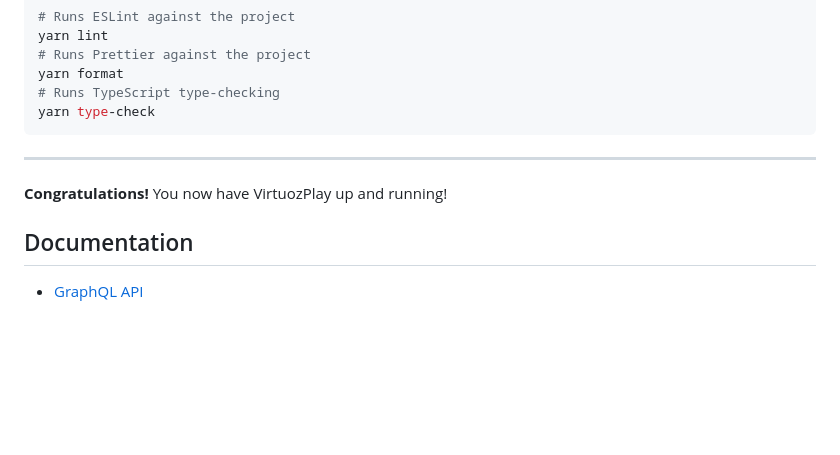
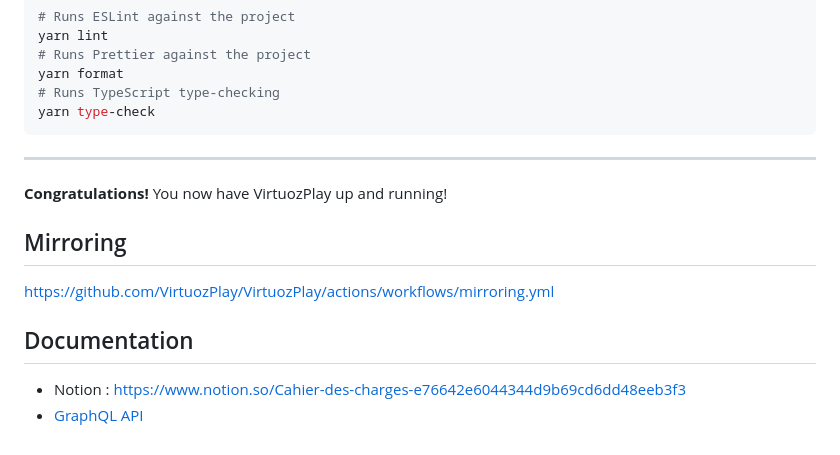
Before and after one commit to VirtuozPlay/VirtuozPlay, a Markdown page: README.md, the part around the change. GitHub-like rendering; blank space fills up the shorter version.

Commit message:
Add mirroring + documentation Notion

```diff
--- a/README.md
+++ b/README.md
@@ -150,6 +150,9 @@ yarn type-check
 
 **Congratulations!** You now have VirtuozPlay up and running!
 
+## Mirroring
+https://github.com/VirtuozPlay/VirtuozPlay/actions/workflows/mirroring.yml
+
 ## Documentation
-
+- Notion : https://www.notion.so/Cahier-des-charges-e76642e6044344d9b69cd6dd48eeb3f3
 - [GraphQL API](/documentation/graphql.en.md)
```
